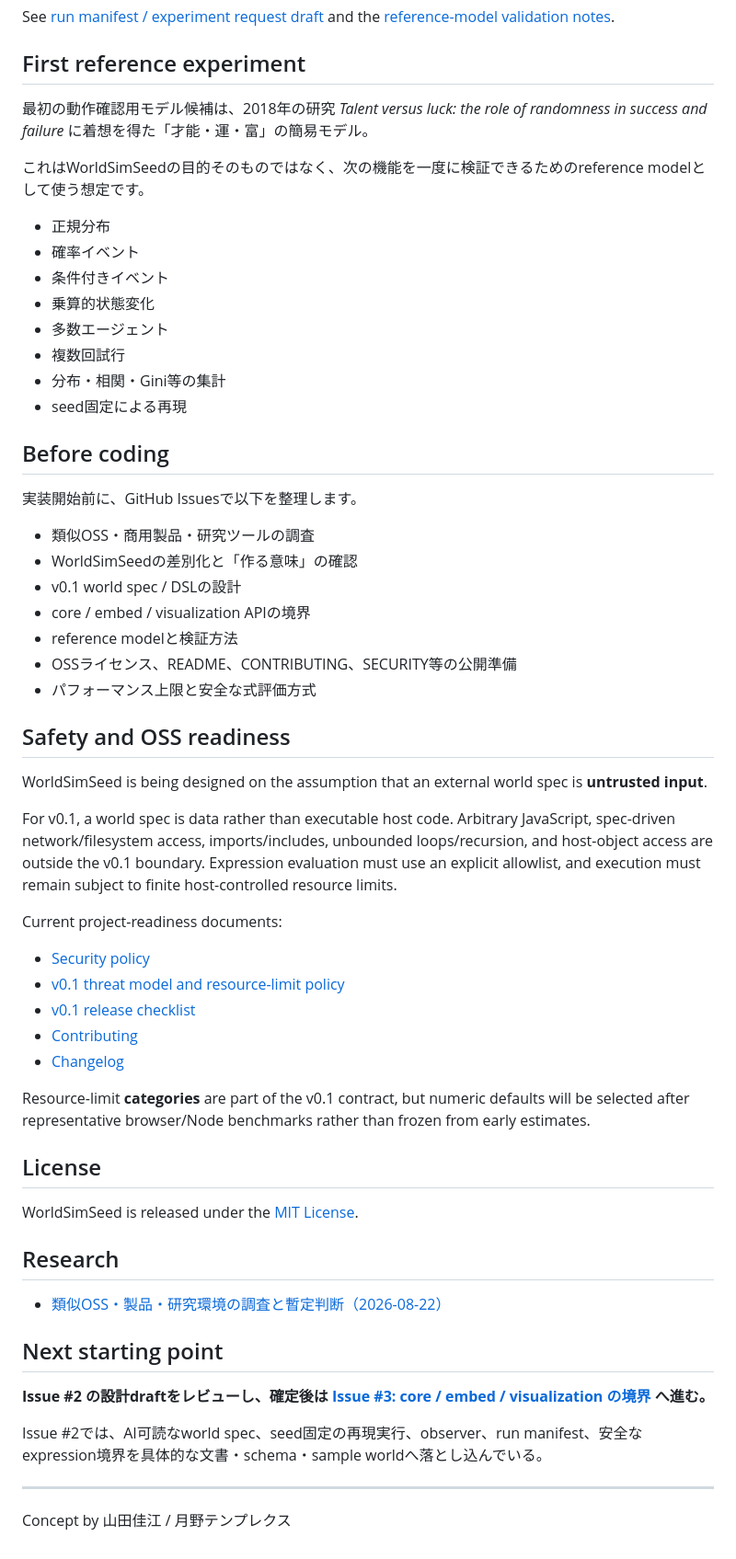
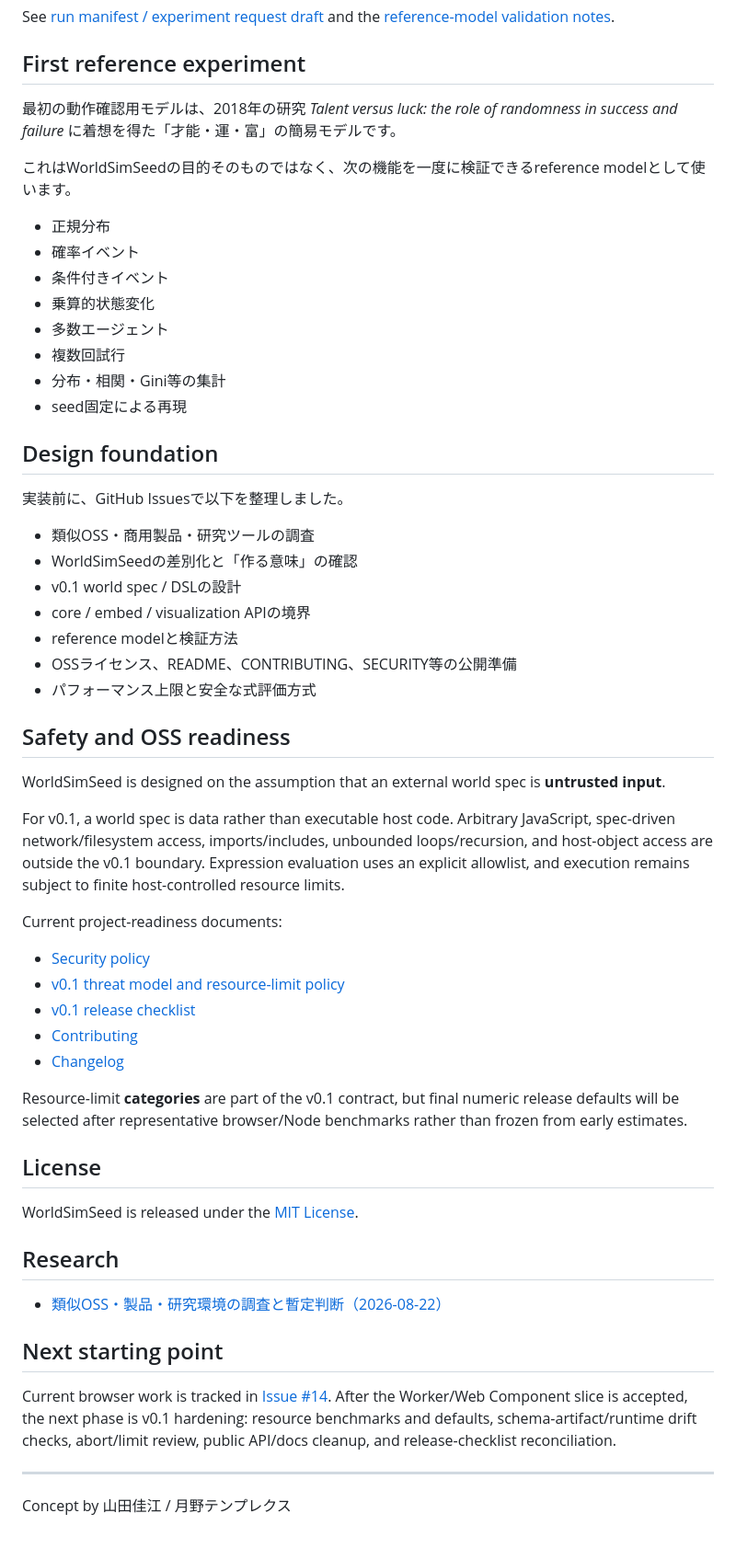
Before and after one commit to yo4e/WorldSimSeed, a Markdown page: README.md, the part around one of its changes. Shown at 92% size. GitHub-like rendering.

```diff
--- a/README.md
+++ b/README.md
@@ -167,9 +196,9 @@ See [run manifest / experiment request draft](docs/run-manifest-v0.1.md) and the
 
 ## First reference experiment
 
-最初の動作確認用モデル候補は、2018年の研究 *Talent versus luck: the role of randomness in success and failure* に着想を得た「才能・運・富」の簡易モデル。
+最初の動作確認用モデルは、2018年の研究 *Talent versus luck: the role of randomness in success and failure* に着想を得た「才能・運・富」の簡易モデルです。
 
-これはWorldSimSeedの目的そのものではなく、次の機能を一度に検証できるためのreference modelとして使う想定です。
+これはWorldSimSeedの目的そのものではなく、次の機能を一度に検証できるreference modelとして使います。
 
 - 正規分布
 - 確率イベント
@@ -180,9 +209,9 @@ See [run manifest / experiment request draft](docs/run-manifest-v0.1.md) and the
 - 分布・相関・Gini等の集計
 - seed固定による再現
 
-## Before coding
+## Design foundation
 
-実装開始前に、GitHub Issuesで以下を整理します。
+実装前に、GitHub Issuesで以下を整理しました。
 
 - 類似OSS・商用製品・研究ツールの調査
 - WorldSimSeedの差別化と「作る意味」の確認
@@ -194,9 +223,9 @@ See [run manifest / experiment request draft](docs/run-manifest-v0.1.md) and the
 
 ## Safety and OSS readiness
 
-WorldSimSeed is being designed on the assumption that an external world spec is **untrusted input**.
+WorldSimSeed is designed on the assumption that an external world spec is **untrusted input**.
 
-For v0.1, a world spec is data rather than executable host code. Arbitrary JavaScript, spec-driven network/filesystem access, imports/includes, unbounded loops/recursion, and host-object access are outside the v0.1 boundary. Expression evaluation must use an explicit allowlist, and execution must remain subject to finite host-controlled resource limits.
+For v0.1, a world spec is data rather than executable host code. Arbitrary JavaScript, spec-driven network/filesystem access, imports/includes, unbounded loops/recursion, and host-object access are outside the v0.1 boundary. Expression evaluation uses an explicit allowlist, and execution remains subject to finite host-controlled resource limits.
 
 Current project-readiness documents:
 
@@ -206,7 +235,7 @@ Current project-readiness documents:
 - [Contributing](CONTRIBUTING.md)
 - [Changelog](CHANGELOG.md)
 
-Resource-limit **categories** are part of the v0.1 contract, but numeric defaults will be selected after representative browser/Node benchmarks rather than frozen from early estimates.
+Resource-limit **categories** are part of the v0.1 contract, but final numeric release defaults will be selected after representative browser/Node benchmarks rather than frozen from early estimates.
 
 ## License
 
@@ -218,9 +247,7 @@ WorldSimSeed is released under the [MIT License](LICENSE).
 
 ## Next starting point
 
-**Issue #2 の設計draftをレビューし、確定後は [Issue #3: core / embed / visualization の境界](https://github.com/yo4e/WorldSimSeed/issues/3) へ進む。**
-
-Issue #2では、AI可読なworld spec、seed固定の再現実行、observer、run manifest、安全なexpression境界を具体的な文書・schema・sample worldへ落とし込んでいる。
+Current browser work is tracked in [Issue #14](https://github.com/yo4e/WorldSimSeed/issues/14). After the Worker/Web Component slice is accepted, the next phase is v0.1 hardening: resource benchmarks and defaults, schema-artifact/runtime drift checks, abort/limit review, public API/docs cleanup, and release-checklist reconciliation.
 
 ---
 
```
Also changed, not shown: other parts of README.md (+54 -25 lines).
